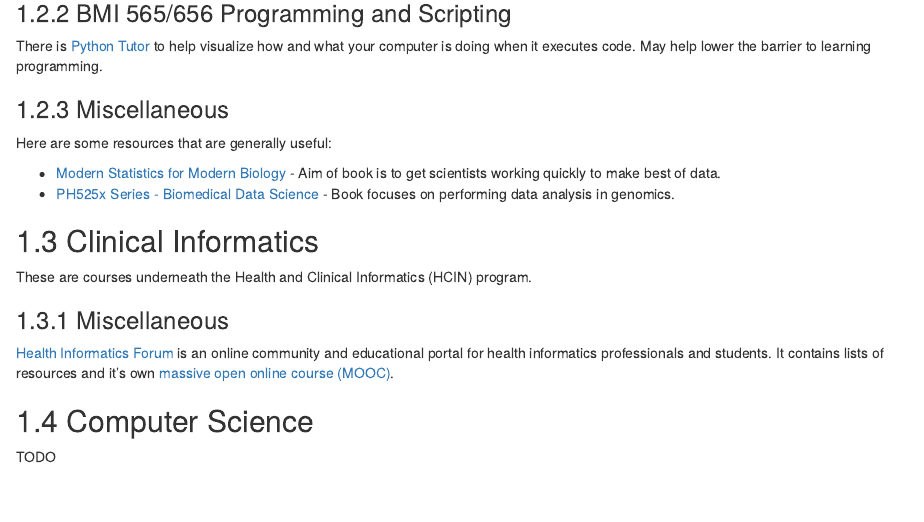
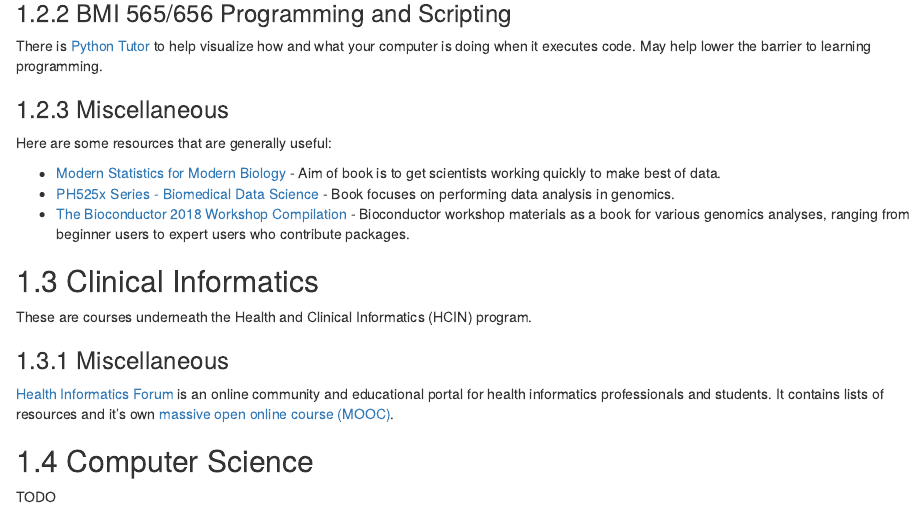
Before and after one commit to atacamagroup/survivalguide, an R Markdown document (04-courses.Rmd): the page in a window 1100 px wide, from 420 px down. Rendered offline with R 4.5, knitr and Pandoc, with nearby package versions; drawn as R Markdown's standard HTML page in place of the format the file asks for.

Commit message:
Add The Bioconductor 2018 Workshop Compilation
Loads of material to learn how to use Bioconductor and its packages.

```diff
--- a/04-courses.Rmd
+++ b/04-courses.Rmd
@@ -38,6 +38,9 @@ Here are some resources that are generally useful:
   Aim of book is to get scientists working quickly to make best of data.
 - [PH525x Series - Biomedical Data Science](http://genomicsclass.github.io/book/) -
   Book focuses on performing data analysis in genomics.
+- [The Bioconductor 2018 Workshop Compilation](https://bioconductor.github.io/BiocWorkshops/) -
+  Bioconductor workshop materials as a book for various genomics analyses,
+  ranging from beginner users to expert users who contribute packages.
 
 ## Clinical Informatics
 
```
